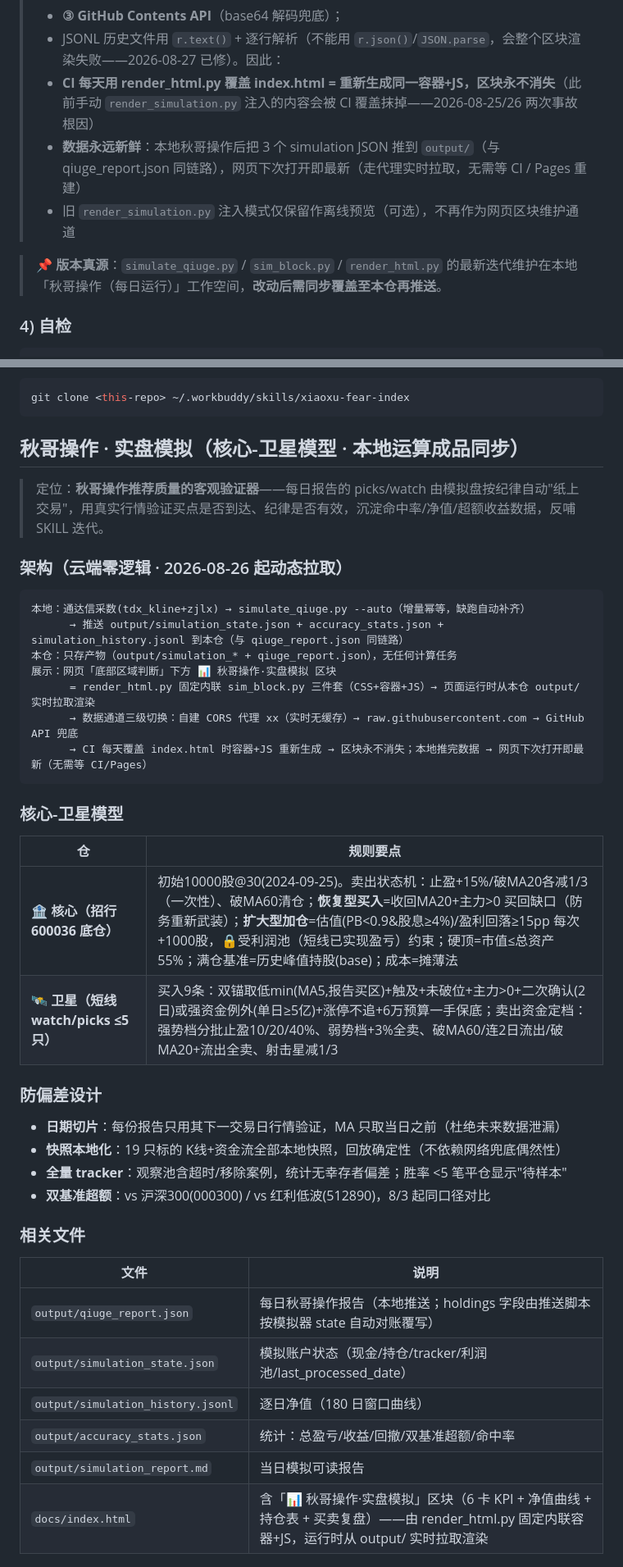
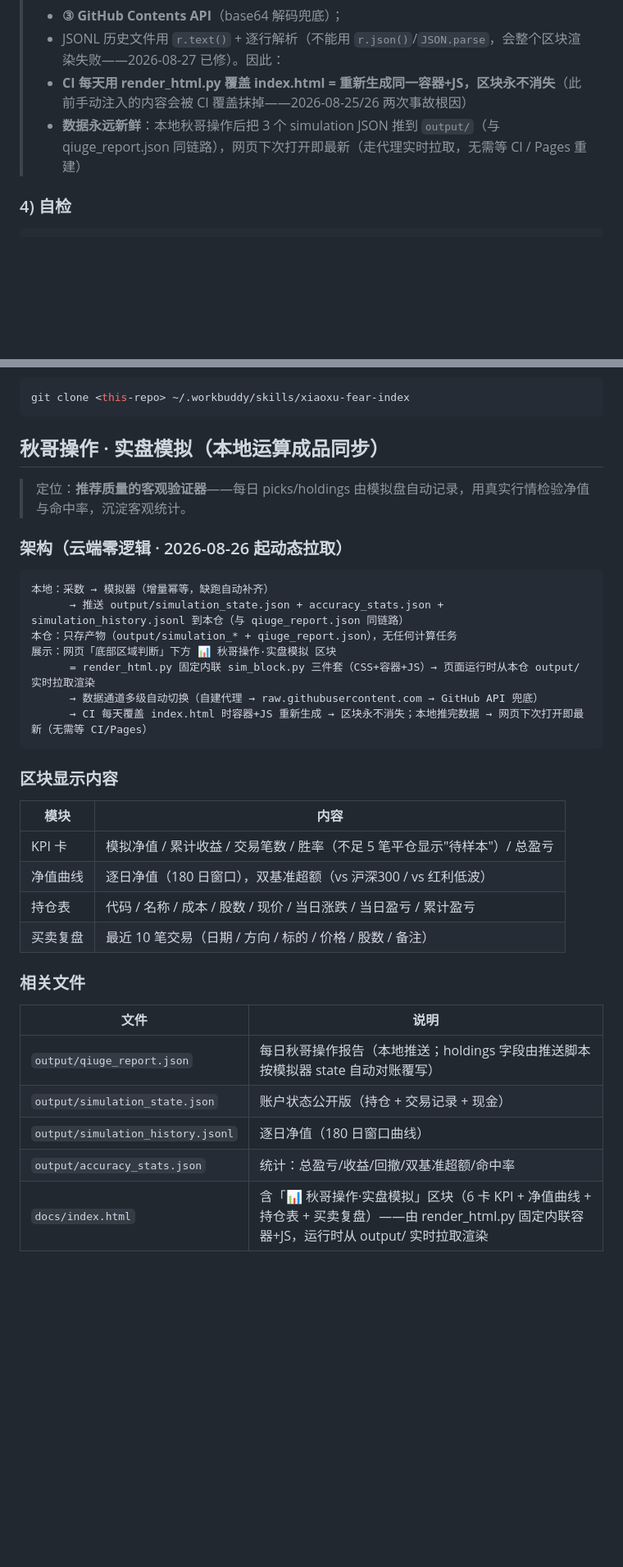
Before and after one commit to homjanon/xiaoxu-fear, a Markdown page: README.md, 2 parts joined by grey strips. Shown at 82% size. Drawn GitHub-style; blank space fills up the shorter version.

Commit message:
docs: README 脱敏（移除策略方法论与已删脚本引用）

````diff
--- a/README.md
+++ b/README.md
@@ -244,11 +244,9 @@ python render_html.py --json output/xxfi_report.json \
 > - **② `raw.githubusercontent.com` 直连**（无缓存兜底）；
 > - **③ GitHub Contents API**（base64 解码兜底）；
 > - JSONL 历史文件用 `r.text()` + 逐行解析（不能用 `r.json()`/`JSON.parse`，会整个区块渲染失败——2026-08-27 已修）。因此：
-> - **CI 每天用 render_html.py 覆盖 index.html = 重新生成同一容器+JS，区块永不消失**（此前手动 `render_simulation.py` 注入的内容会被 CI 覆盖抹掉——2026-08-25/26 两次事故根因）
+> - **CI 每天用 render_html.py 覆盖 index.html = 重新生成同一容器+JS，区块永不消失**（此前手动注入的内容会被 CI 覆盖抹掉——2026-08-25/26 两次事故根因）
 > - **数据永远新鲜**：本地秋哥操作后把 3 个 simulation JSON 推到 `output/`（与 qiuge_report.json 同链路），网页下次打开即最新（走代理实时拉取，无需等 CI / Pages 重建）
-> - 旧 `render_simulation.py` 注入模式仅保留作离线预览（可选），不再作为网页区块维护通道
 
-> 📌 **版本真源**：`simulate_qiuge.py` / `sim_block.py` / `render_html.py` 的最新迭代维护在本地「秋哥操作（每日运行）」工作空间，**改动后需同步覆盖至本仓再推送**。
 
 ### 4) 自检
 
@@ -283,45 +281,39 @@ python run_dibudian.py --demo-normal --out output   # 正常量样例：比率 1
 git clone <this-repo> ~/.workbuddy/skills/xiaoxu-fear-index
 ```
 
-## 秋哥操作 · 实盘模拟（核心-卫星模型 · 本地运算成品同步）
+## 秋哥操作 · 实盘模拟（本地运算成品同步）
 
-> 定位：**秋哥操作推荐质量的客观验证器**——每日报告的 picks/watch 由模拟盘按纪律自动"纸上交易"，用真实行情验证买点是否到达、纪律是否有效，沉淀命中率/净值/超额收益数据，反哺 SKILL 迭代。
+> 定位：**推荐质量的客观验证器**——每日 picks/holdings 由模拟盘自动记录，用真实行情检验净值与命中率，沉淀客观统计。
 
 ### 架构（云端零逻辑 · 2026-08-26 起动态拉取）
 
 ```
-本地：通达信采数(tdx_kline+zjlx) → simulate_qiuge.py --auto（增量幂等，缺跑自动补齐）
+本地：采数 → 模拟器（增量幂等，缺跑自动补齐）
       → 推送 output/simulation_state.json + accuracy_stats.json + simulation_history.jsonl 到本仓（与 qiuge_report.json 同链路）
 本仓：只存产物（output/simulation_* + qiuge_report.json），无任何计算任务
 展示：网页「底部区域判断」下方 📊 秋哥操作·实盘模拟 区块
       = render_html.py 固定内联 sim_block.py 三件套（CSS+容器+JS）→ 页面运行时从本仓 output/ 实时拉取渲染
-      → 数据通道三级切换：自建 CORS 代理 xx（实时无缓存）→ raw.githubusercontent.com → GitHub API 兜底
+      → 数据通道多级自动切换（自建代理 → raw.githubusercontent.com → GitHub API 兜底）
       → CI 每天覆盖 index.html 时容器+JS 重新生成 → 区块永不消失；本地推完数据 → 网页下次打开即最新（无需等 CI/Pages）
 ```
 
-### 核心-卫星模型
+### 区块显示内容
 
-| 仓 | 规则要点 |
+| 模块 | 内容 |
 |---|---|
-| **🏦 核心（招行 600036 底仓）** | 初始10000股@30(2024-09-25)。卖出状态机：止盈+15%/破MA20各减1/3（一次性）、破MA60清仓；**恢复型买入**=收回MA20+主力>0 买回缺口（防务重新武装）；**扩大型加仓**=估值(PB<0.9&股息≥4%)/盈利回落≥15pp 每次+1000股，🔒受利润池（短线已实现盈亏）约束；硬顶=市值≤总资产55%；满仓基准=历史峰值持股(base)；成本=摊薄法 |
-| **🛰️ 卫星（短线 watch/picks ≤5只）** | 买入9条：双锚取低min(MA5,报告买区)+触及+未破位+主力>0+二次确认(2日)或强资金例外(单日≥5亿)+涨停不追+6万预算一手保底；卖出资金定档：强势档分批止盈10/20/40%、弱势档+3%全卖、破MA60/连2日流出/破MA20+流出全卖、射击星减1/3 |
-
-### 防偏差设计
-
-- **日期切片**：每份报告只用其下一交易日行情验证，MA 只取当日之前（杜绝未来数据泄漏）
-- **快照本地化**：19 只标的 K线+资金流全部本地快照，回放确定性（不依赖网络兜底偶然性）
-- **全量 tracker**：观察池含超时/移除案例，统计无幸存者偏差；胜率 <5 笔平仓显示"待样本"
-- **双基准超额**：vs 沪深300(000300) / vs 红利低波(512890)，8/3 起同口径对比
+| KPI 卡 | 模拟净值 / 累计收益 / 交易笔数 / 胜率（不足 5 笔平仓显示"待样本"）/ 总盈亏 |
+| 净值曲线 | 逐日净值（180 日窗口），双基准超额（vs 沪深300 / vs 红利低波） |
+| 持仓表 | 代码 / 名称 / 成本 / 股数 / 现价 / 当日涨跌 / 当日盈亏 / 累计盈亏 |
+| 买卖复盘 | 最近 10 笔交易（日期 / 方向 / 标的 / 价格 / 股数 / 备注） |
 
 ### 相关文件
 
 | 文件 | 说明 |
 |---|---|
 | `output/qiuge_report.json` | 每日秋哥操作报告（本地推送；holdings 字段由推送脚本按模拟器 state 自动对账覆写） |
-| `output/simulation_state.json` | 模拟账户状态（现金/持仓/tracker/利润池/last_processed_date） |
+| `output/simulation_state.json` | 账户状态公开版（持仓 + 交易记录 + 现金） |
 | `output/simulation_history.jsonl` | 逐日净值（180 日窗口曲线） |
 | `output/accuracy_stats.json` | 统计：总盈亏/收益/回撤/双基准超额/命中率 |
-| `output/simulation_report.md` | 当日模拟可读报告 |
 | `docs/index.html` | 含「📊 秋哥操作·实盘模拟」区块（6 卡 KPI + 净值曲线 + 持仓表 + 买卖复盘）——由 render_html.py 固定内联容器+JS，运行时从 output/ 实时拉取渲染 |
 
 ## 文件结构
````
Also changed, not shown: other parts of README.md (+1 -2 lines).
